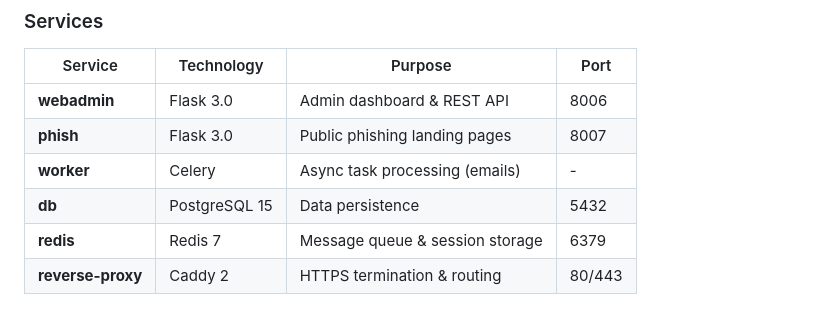
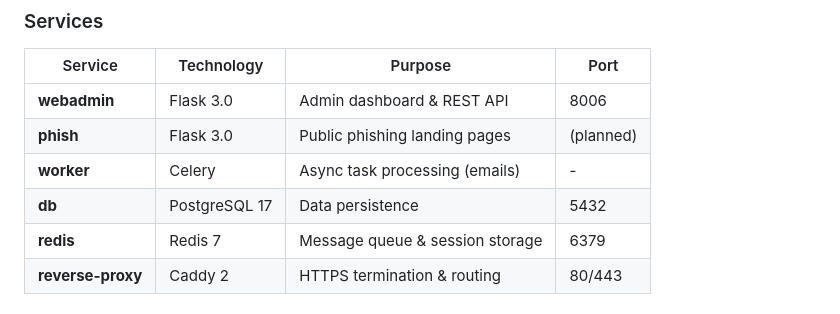
Before and after one commit to Ev0rain/Phishly, a Markdown page: README.md, the part around one of its changes. GitHub-like rendering.

```diff
--- a/README.md
+++ b/README.md
@@ -160,9 +192,9 @@ Phishly follows a **microservices architecture** with strict service boundaries:
 | Service | Technology | Purpose | Port |
 |---------|-----------|---------|------|
 | **webadmin** | Flask 3.0 | Admin dashboard & REST API | 8006 |
-| **phish** | Flask 3.0 | Public phishing landing pages | 8007 |
+| **phish** | Flask 3.0 | Public phishing landing pages | (planned) |
 | **worker** | Celery | Async task processing (emails) | - |
-| **db** | PostgreSQL 15 | Data persistence | 5432 |
+| **db** | PostgreSQL 17 | Data persistence | 5432 |
 | **redis** | Redis 7 | Message queue & session storage | 6379 |
 | **reverse-proxy** | Caddy 2 | HTTPS termination & routing | 80/443 |
 
```
Also changed, not shown: other parts of README.md (+66 -34 lines).
